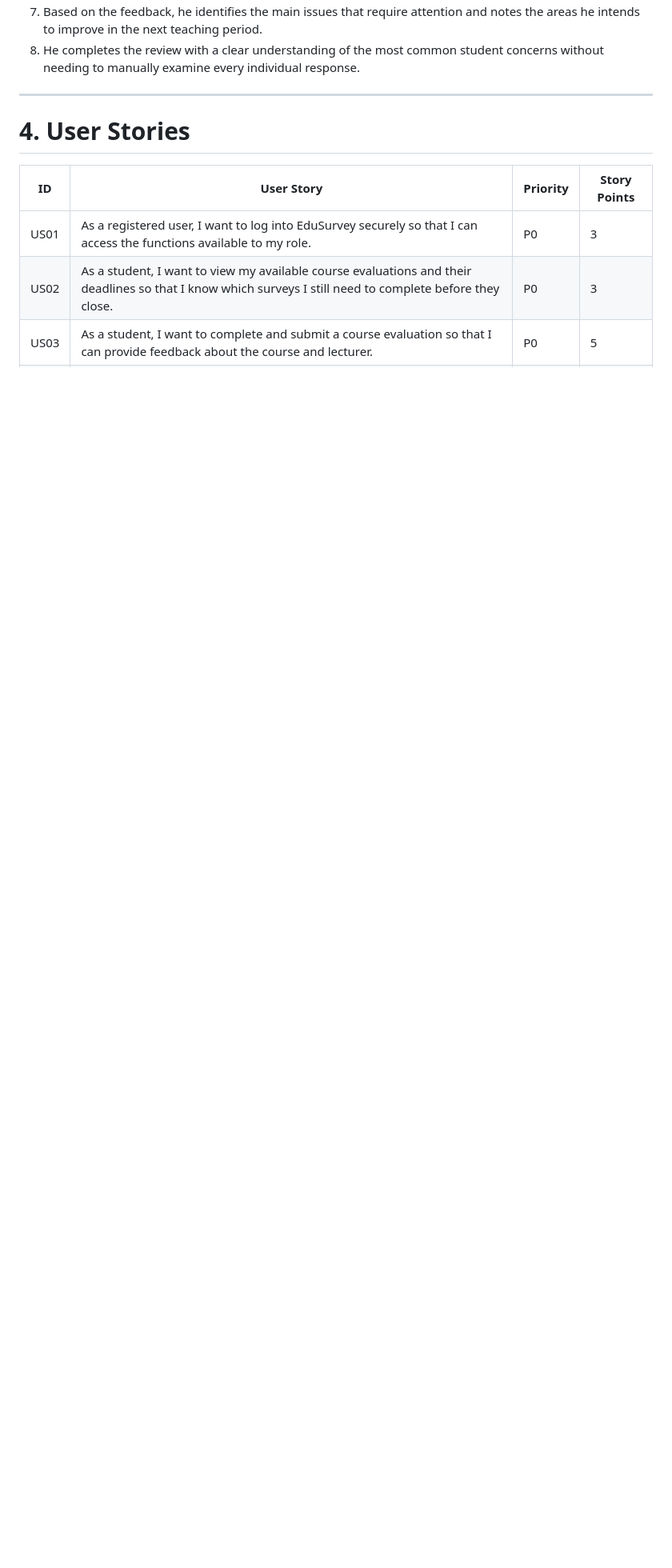
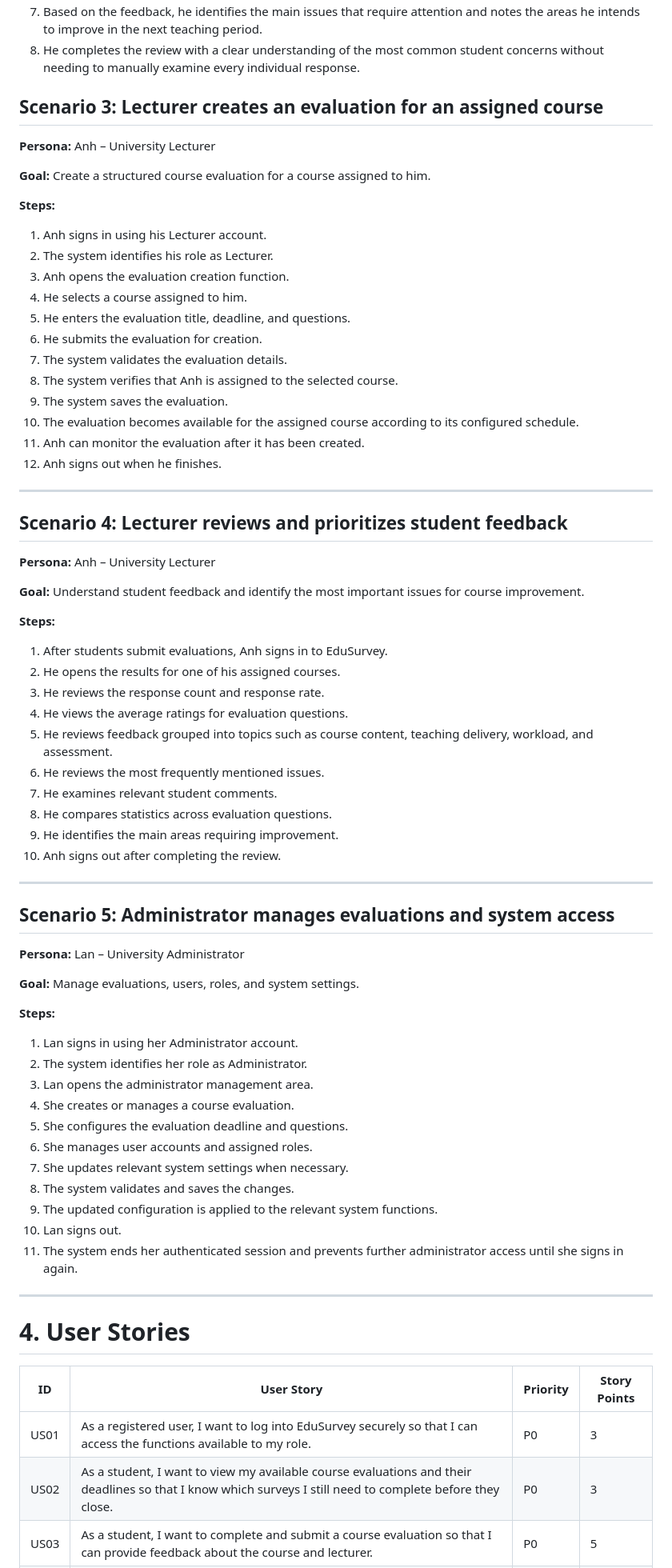
Before and after one commit to SE-FDA-NEU-AI66B/software-group4-topicB2, a Markdown page: docs/requirements.md, the part around the change. Shown at 80% size. Rendered like a GitHub page; blank space fills up the shorter version.

Commit message:
Add scenarios for lecturer and administrator evaluations

```diff
--- a/docs/requirements.md
+++ b/docs/requirements.md
@@ -80,6 +80,69 @@ EduSurvey is an online course evaluation platform for students, lecturers, and u
 7. Based on the feedback, he identifies the main issues that require attention and notes the areas he intends to improve in the next teaching period.
 8. He completes the review with a clear understanding of the most common student concerns without needing to manually examine every individual response.
 
+## Scenario 3: Lecturer creates an evaluation for an assigned course
+
+**Persona:** Anh – University Lecturer
+
+**Goal:** Create a structured course evaluation for a course assigned to him.
+
+**Steps:**
+
+1. Anh signs in using his Lecturer account.
+2. The system identifies his role as Lecturer.
+3. Anh opens the evaluation creation function.
+4. He selects a course assigned to him.
+5. He enters the evaluation title, deadline, and questions.
+6. He submits the evaluation for creation.
+7. The system validates the evaluation details.
+8. The system verifies that Anh is assigned to the selected course.
+9. The system saves the evaluation.
+10. The evaluation becomes available for the assigned course according to its configured schedule.
+11. Anh can monitor the evaluation after it has been created.
+12. Anh signs out when he finishes.
+
+---
+
+## Scenario 4: Lecturer reviews and prioritizes student feedback
+
+**Persona:** Anh – University Lecturer
+
+**Goal:** Understand student feedback and identify the most important issues for course improvement.
+
+**Steps:**
+
+1. After students submit evaluations, Anh signs in to EduSurvey.
+2. He opens the results for one of his assigned courses.
+3. He reviews the response count and response rate.
+4. He views the average ratings for evaluation questions.
+5. He reviews feedback grouped into topics such as course content, teaching delivery, workload, and assessment.
+6. He reviews the most frequently mentioned issues.
+7. He examines relevant student comments.
+8. He compares statistics across evaluation questions.
+9. He identifies the main areas requiring improvement.
+10. Anh signs out after completing the review.
+
+---
+
+## Scenario 5: Administrator manages evaluations and system access
+
+**Persona:** Lan – University Administrator
+
+**Goal:** Manage evaluations, users, roles, and system settings.
+
+**Steps:**
+
+1. Lan signs in using her Administrator account.
+2. The system identifies her role as Administrator.
+3. Lan opens the administrator management area.
+4. She creates or manages a course evaluation.
+5. She configures the evaluation deadline and questions.
+6. She manages user accounts and assigned roles.
+7. She updates relevant system settings when necessary.
+8. The system validates and saves the changes.
+9. The updated configuration is applied to the relevant system functions.
+10. Lan signs out.
+11. The system ends her authenticated session and prevents further administrator access until she signs in again.
 
 ---
 
```
